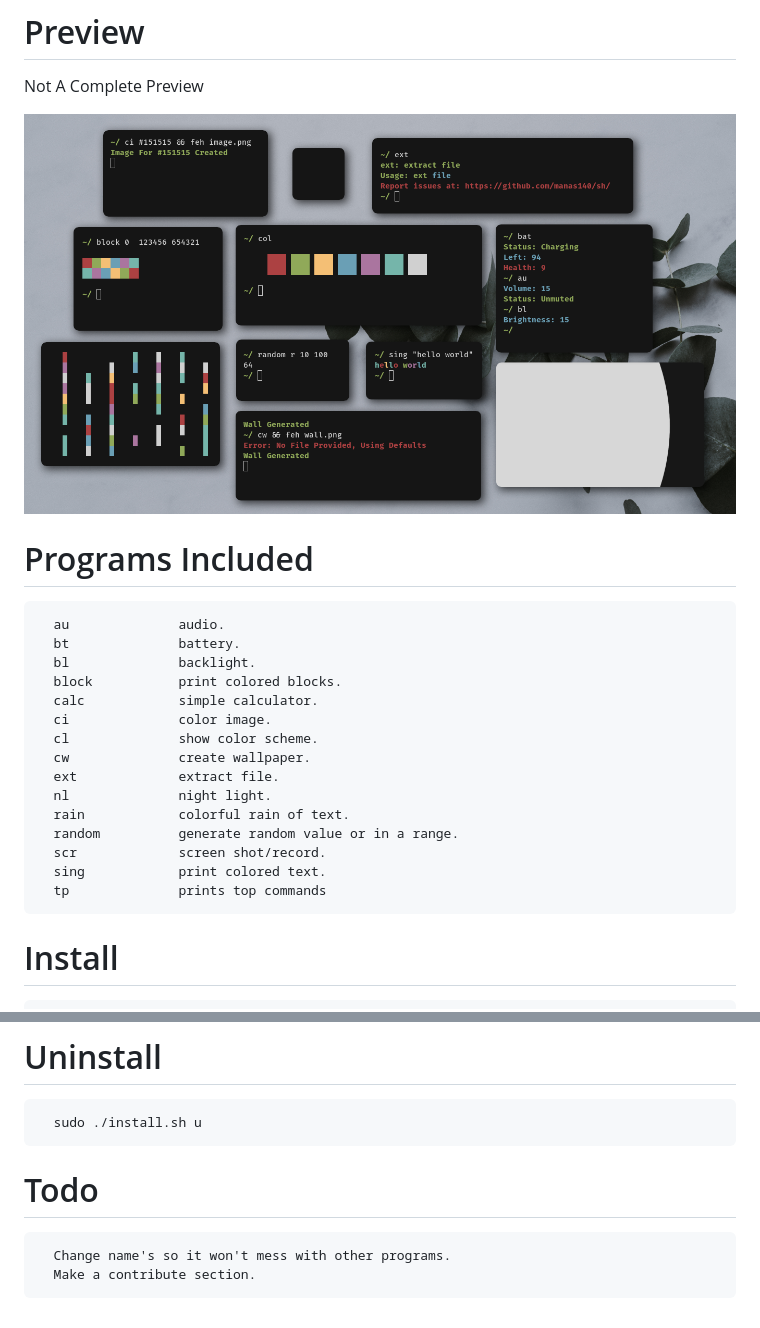
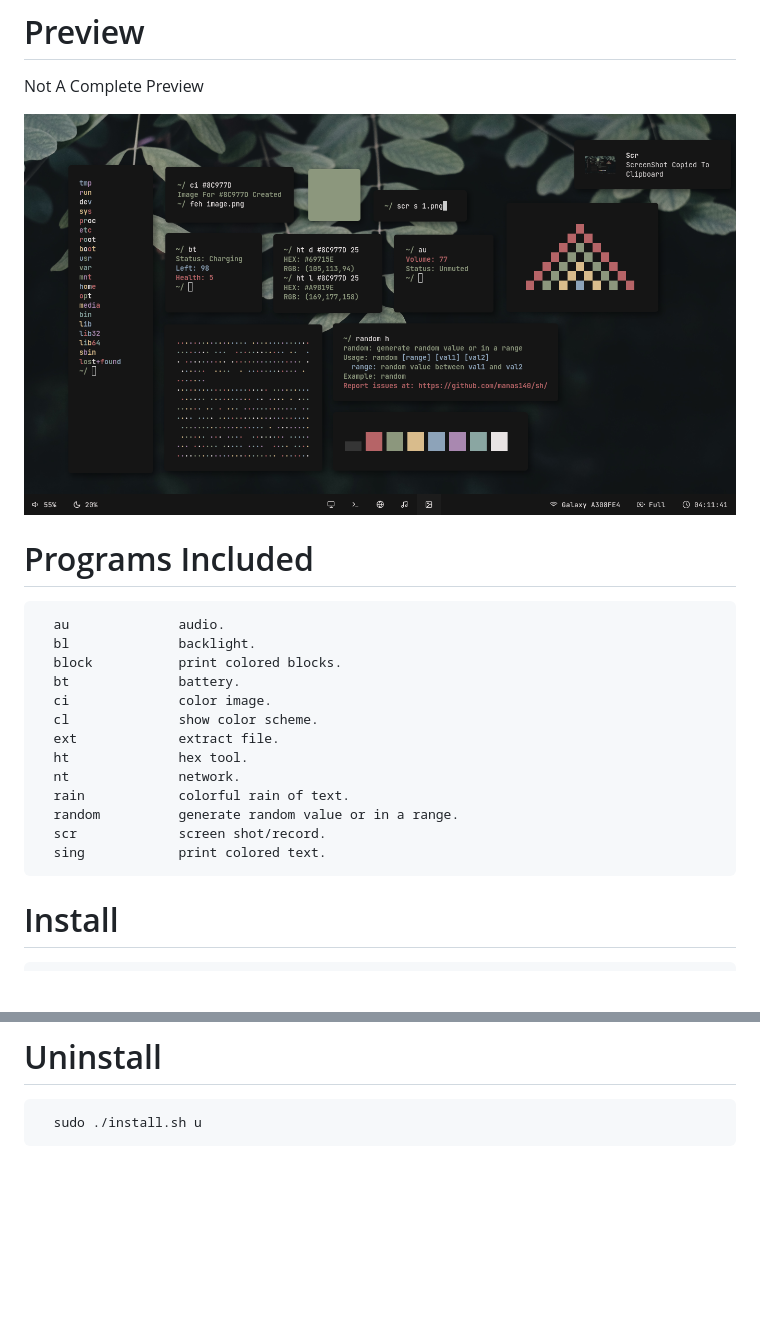
Before and after one commit to Manas140/sh, a Markdown page: README.md, 2 parts joined by grey strips. Rendered like a GitHub page; pictures changed too: preview.png; blank space fills up the shorter version.

````diff
--- a/README.md
+++ b/README.md
@@ -11,20 +11,18 @@ Not A Complete Preview
 # Programs Included
 ```
   au              audio.
-  bt              battery.
   bl              backlight.
   block           print colored blocks.
-  calc            simple calculator.
+  bt              battery.
   ci              color image.
   cl              show color scheme.
-  cw              create wallpaper.
   ext             extract file.
-  nl              night light.
+  ht              hex tool.
+  nt              network.
   rain            colorful rain of text.
   random          generate random value or in a range.
   scr             screen shot/record.
   sing            print colored text.
-  tp              prints top commands
 ```
 
 # Install
@@ -44,9 +42,3 @@ This is suggested as there might be cases where some scripts are deleted
 ```
   sudo ./install.sh u
 ```
-
-# Todo
-```
-  Change name's so it won't mess with other programs.
-  Make a contribute section.
-```
````
Also changed, not shown: 15 other files.
